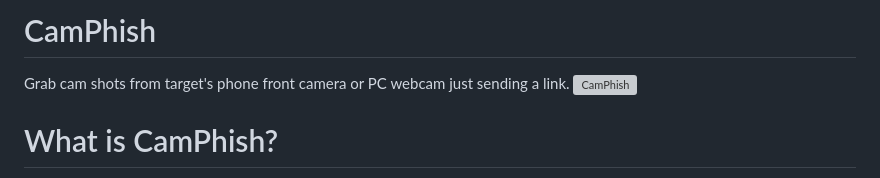
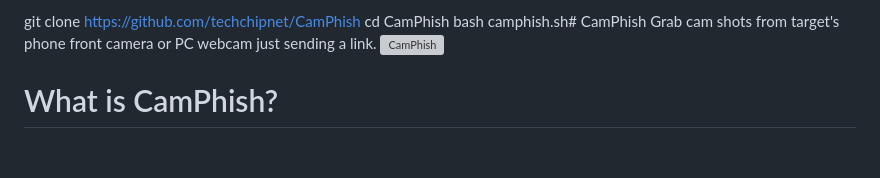
Before and after one commit to techchipnet/CamPhish, a Markdown page: README.md, the part around the change. Drawn GitHub-style; blank space fills up the shorter version; grey boxes are pictures that could not be loaded.

Commit message:
Add installation instructions to README
Added installation instructions for cloning and running the project.

```diff
--- a/README.md
+++ b/README.md
@@ -1,4 +1,6 @@
-# CamPhish
+git clone https://github.com/techchipnet/CamPhish
+cd CamPhish
+bash camphish.sh# CamPhish
 Grab cam shots from target's phone front camera or PC webcam just sending a link.
 ![CamPhish](https://techchip.net/wp-content/uploads/2020/04/camphish.jpg)
 
```
